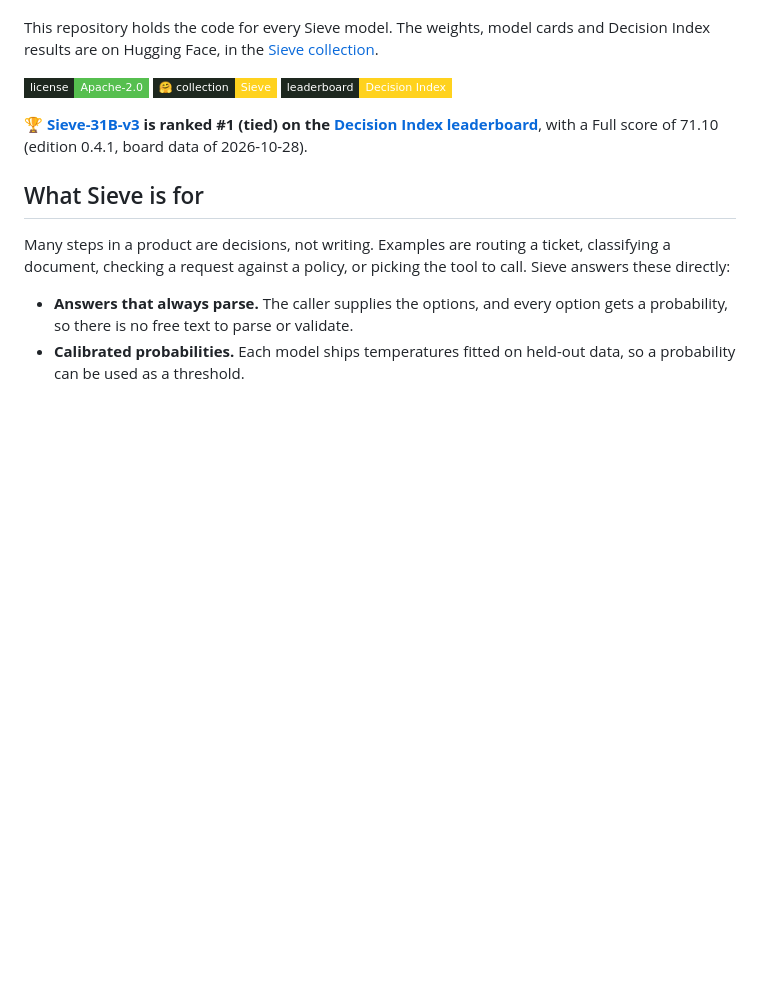
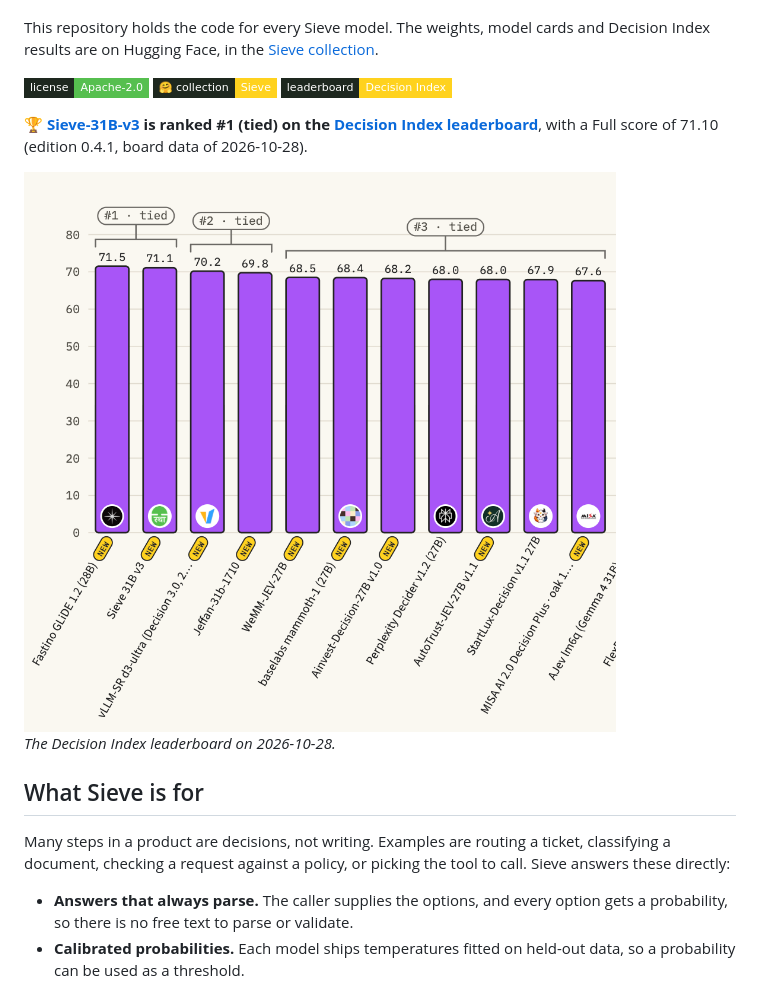
Before and after one commit to sthanika-ai/Sieve, a Markdown page: README.md, the part around the change. GitHub-like rendering; pictures changed too: assets/decision-index-leaderboard-2026-10-28.png (added); badges without logos; blank space fills up the shorter version.

Commit message:
README: screenshot of the Decision Index leaderboard on 2026-10-28 (Sieve-31B-v3 ranked #1, tied)

```diff
--- a/README.md
+++ b/README.md
@@ -9,6 +9,10 @@ This repository holds the code for every Sieve model. The weights, model cards a
 [![Decision Index](https://img.shields.io/badge/leaderboard-Decision%20Index-FFD21E?style=flat-square&labelColor=1E281F)](https://huggingface.co/spaces/multimodalart/jev-decision-index)
 
 🏆 **[Sieve-31B-v3](https://huggingface.co/sthanika-ai/Sieve-31B-v3) is ranked #1 (tied) on the [Decision Index leaderboard](https://huggingface.co/spaces/multimodalart/jev-decision-index)**, with a Full score of 71.10 (edition 0.4.1, board data of 2026-10-28).
+
+<img src="assets/decision-index-leaderboard-2026-10-28.png" alt="The Decision Index leaderboard on 2026-10-28, with Sieve-31B-v3 in the #1 (tied) group at a Full score of 71.1" width="640">
+
+*The Decision Index leaderboard on 2026-10-28.*
 
 ## What Sieve is for
 
```
